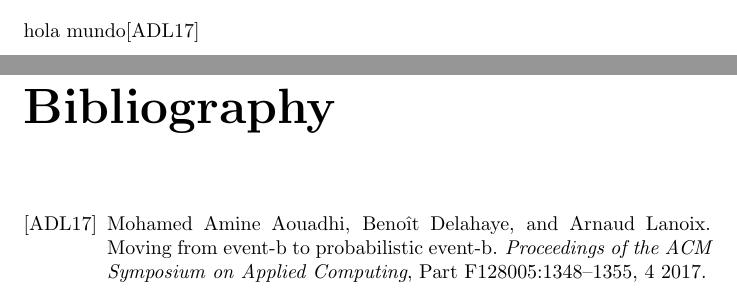
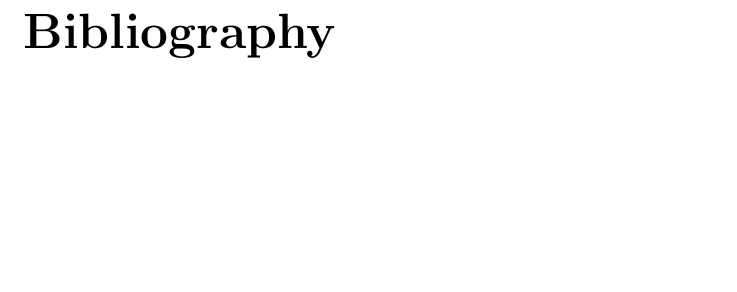
Before and after one commit to dfosorio/Thesis, a LaTeX document (main.tex, which reads literatureReview.tex): two parts of pages 6 and 11 of 11 before the commit and part of page 11 of 11 after it, the two joined at a grey line, cut at the place of the change, the shorter picture padded with empty space. Compiled offline with pdfLaTeX.

Commit message:
Update literatureReview.tex

```diff
--- a/literatureReview.tex
+++ b/literatureReview.tex
@@ -1,3 +1 @@
 \chapter{Literature Review}
-
-hola mundo\cite{Aouadhi2017}
```
